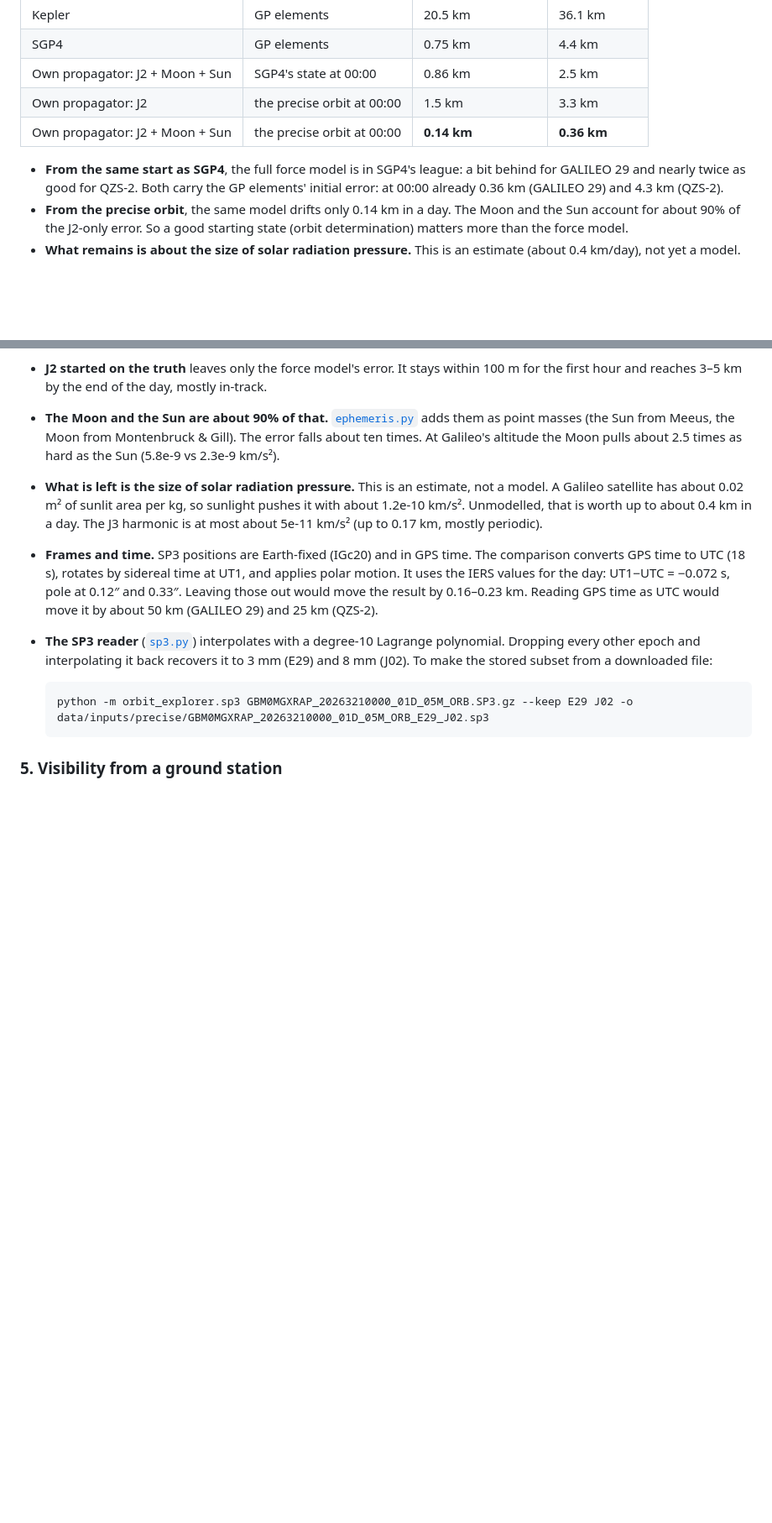
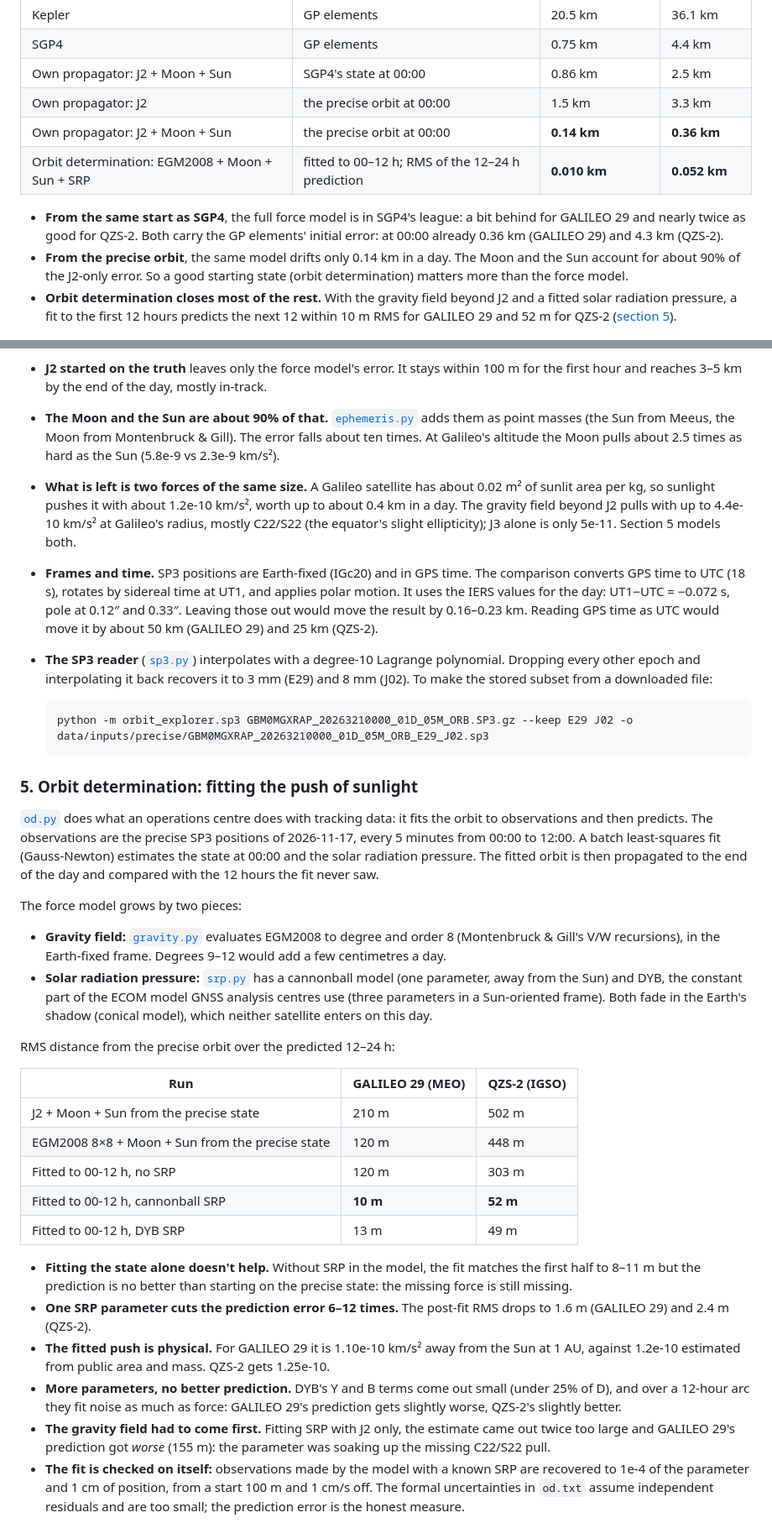
Before and after one commit to devojka-od-papira/satellite-orbit-explorer, a Markdown page: README.md, 2 parts joined by grey strips. Shown at 84% size. Drawn GitHub-style; blank space fills up the shorter version.

```diff
--- a/README.md
+++ b/README.md
@@ -27,6 +29,7 @@ Distance from GFZ's precise orbits (SP3, accurate to centimetres), RMS over
 | Own propagator: J2 + Moon + Sun | SGP4's state at 00:00 | 0.86 km | 2.5 km |
 | Own propagator: J2 | the precise orbit at 00:00 | 1.5 km | 3.3 km |
 | Own propagator: J2 + Moon + Sun | the precise orbit at 00:00 | **0.14 km** | **0.36 km** |
+| Orbit determination: EGM2008 + Moon + Sun + SRP | fitted to 00–12 h; RMS of the 12–24 h prediction | **0.010 km** | **0.052 km** |
 
 - **From the same start as SGP4**, the full force model is in SGP4's league:
   a bit behind for GALILEO 29 and nearly twice as good for QZS-2. Both carry
@@ -35,8 +38,10 @@ Distance from GFZ's precise orbits (SP3, accurate to centimetres), RMS over
 - **From the precise orbit**, the same model drifts only 0.14 km in a day.
   The Moon and the Sun account for about 90% of the J2-only error. So a good
   starting state (orbit determination) matters more than the force model.
-- **What remains is about the size of solar radiation pressure.** This is an
-  estimate (about 0.4 km/day), not yet a model.
+- **Orbit determination closes most of the rest.** With the gravity field
+  beyond J2 and a fitted solar radiation pressure, a fit to the first 12
+  hours predicts the next 12 within 10 m RMS for GALILEO 29 and 52 m for
+  QZS-2 ([section 5](#5-orbit-determination-fitting-the-push-of-sunlight)).
 
 ![Models against the precise orbit](docs/images/validation.png)
 
@@ -152,11 +162,11 @@ The table and figure are at the top.
   (the Sun from Meeus, the Moon from Montenbruck & Gill). The error falls about
   ten times. At Galileo's altitude the Moon pulls about 2.5 times as hard as the
   Sun (5.8e-9 vs 2.3e-9 km/s²).
-- **What is left is the size of solar radiation pressure.** This is an
-  estimate, not a model. A Galileo satellite has about 0.02 m² of sunlit area
-  per kg, so sunlight pushes it with about 1.2e-10 km/s². Unmodelled, that is
-  worth up to about 0.4 km in a day. The J3 harmonic is at most about
-  5e-11 km/s² (up to 0.17 km, mostly periodic).
+- **What is left is two forces of the same size.** A Galileo satellite has
+  about 0.02 m² of sunlit area per kg, so sunlight pushes it with about
+  1.2e-10 km/s², worth up to about 0.4 km in a day. The gravity field beyond
+  J2 pulls with up to 4.4e-10 km/s² at Galileo's radius, mostly C22/S22 (the
+  equator's slight ellipticity); J3 alone is only 5e-11. Section 5 models both.
 - **Frames and time.** SP3 positions are Earth-fixed (IGc20) and in GPS time.
   The comparison converts GPS time to UTC (18 s), rotates by sidereal time at
   UT1, and applies polar motion. It uses the IERS values for the day:
@@ -170,4 +180,53 @@ The table and figure are at the top.
 
       python -m orbit_explorer.sp3 GBM0MGXRAP_20263210000_01D_05M_ORB.SP3.gz --keep E29 J02 -o data/inputs/precise/GBM0MGXRAP_20263210000_01D_05M_ORB_E29_J02.sp3
 
-### 5. Visibility from a ground station
+### 5. Orbit determination: fitting the push of sunlight
+[`od.py`](src/orbit_explorer/od.py) does what an operations centre does with
+tracking data: it fits the orbit to observations and then predicts. The
+observations are the precise SP3 positions of 2026-11-17, every 5 minutes
+from 00:00 to 12:00. A batch least-squares fit (Gauss-Newton) estimates the
+state at 00:00 and the solar radiation pressure. The fitted orbit is then
+propagated to the end of the day and compared with the 12 hours the fit never
+saw.
+
+The force model grows by two pieces:
+- **Gravity field:** [`gravity.py`](src/orbit_explorer/gravity.py) evaluates
+  EGM2008 to degree and order 8 (Montenbruck & Gill's V/W recursions), in
+  the Earth-fixed frame. Degrees 9–12 would add a few centimetres a day.
+- **Solar radiation pressure:** [`srp.py`](src/orbit_explorer/srp.py) has a
+  cannonball model (one parameter, away from the Sun) and DYB, the constant
+  part of the ECOM model GNSS analysis centres use (three parameters in a
+  Sun-oriented frame). Both fade in the Earth's shadow (conical model), which
+  neither satellite enters on this day.
+
+RMS distance from the precise orbit over the predicted 12–24 h:
+
+| Run | GALILEO 29 (MEO) | QZS-2 (IGSO) |
+|---|---|---|
+| J2 + Moon + Sun from the precise state | 210 m | 502 m |
+| EGM2008 8×8 + Moon + Sun from the precise state | 120 m | 448 m |
+| Fitted to 00-12 h, no SRP | 120 m | 303 m |
+| Fitted to 00-12 h, cannonball SRP | **10 m** | **52 m** |
+| Fitted to 00-12 h, DYB SRP | 13 m | 49 m |
+
+- **Fitting the state alone doesn't help.** Without SRP in the model, the fit
+  matches the first half to 8–11 m but the prediction is no better than
+  starting on the precise state: the missing force is still missing.
+- **One SRP parameter cuts the prediction error 6–12 times.** The post-fit
+  RMS drops to 1.6 m (GALILEO 29) and 2.4 m (QZS-2).
+- **The fitted push is physical.** For GALILEO 29 it is 1.10e-10 km/s² away
+  from the Sun at 1 AU, against 1.2e-10 estimated from public area and mass.
+  QZS-2 gets 1.25e-10.
+- **More parameters, no better prediction.** DYB's Y and B terms come out
+  small (under 25% of D), and over a 12-hour arc they fit noise as much as
+  force: GALILEO 29's prediction gets slightly worse, QZS-2's slightly
+  better.
+- **The gravity field had to come first.** Fitting SRP with J2 only, the
+  estimate came out twice too large and GALILEO 29's prediction got *worse*
+  (155 m): the parameter was soaking up the missing C22/S22 pull.
+- **The fit is checked on itself:** observations made by the model with a
+  known SRP are recovered to 1e-4 of the parameter and 1 cm of position, from
+  a start 100 m and 1 cm/s off. The formal uncertainties in `od.txt` assume
+  independent residuals and are too small; the prediction error is the
+  honest measure.
+
```
Also changed, not shown: other parts of README.md (+22 -4 lines), docs/images/od.png (added), 12 other files.
